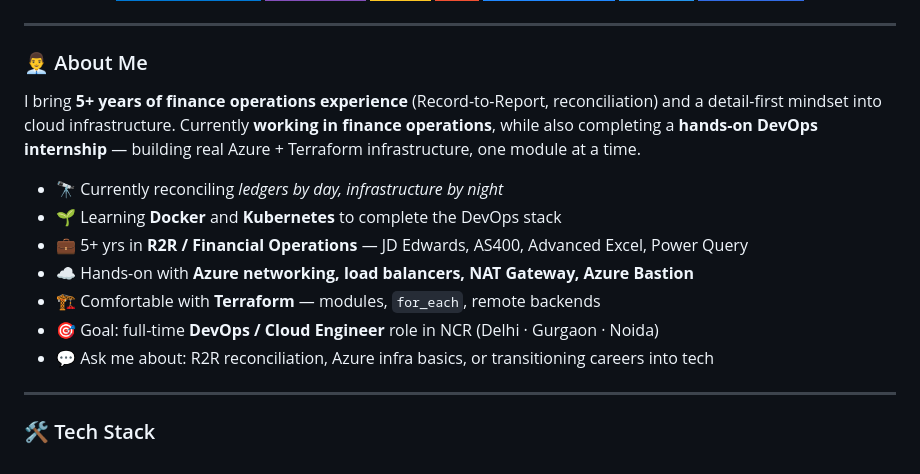
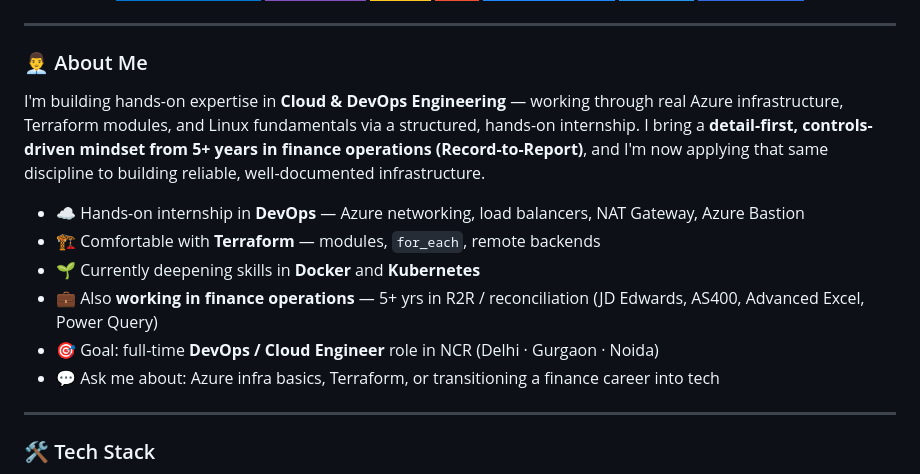
Before and after one commit to nraajsingh55-dot/nraajsingh55-dot, a Markdown page: README.md, the part around one of its changes. Rendered like a GitHub page; badges without logos.

```diff
--- a/README.md
+++ b/README.md
@@ -24,15 +24,14 @@
 
 ### 👨‍💼 About Me
 
-I bring **5+ years of finance operations experience** (Record-to-Report, reconciliation) and a detail-first mindset into cloud infrastructure. Currently **working in finance operations**, while also completing a **hands-on DevOps internship** — building real Azure + Terraform infrastructure, one module at a time.
+I'm building hands-on expertise in **Cloud & DevOps Engineering** — working through real Azure infrastructure, Terraform modules, and Linux fundamentals via a structured, hands-on internship. I bring a **detail-first, controls-driven mindset from 5+ years in finance operations (Record-to-Report)**, and I'm now applying that same discipline to building reliable, well-documented infrastructure.
 
-- 🔭 Currently reconciling *ledgers by day, infrastructure by night*
-- 🌱 Learning **Docker** and **Kubernetes** to complete the DevOps stack
-- 💼 5+ yrs in **R2R / Financial Operations** — JD Edwards, AS400, Advanced Excel, Power Query
-- ☁️ Hands-on with **Azure networking, load balancers, NAT Gateway, Azure Bastion**
+- ☁️ Hands-on internship in **DevOps** — Azure networking, load balancers, NAT Gateway, Azure Bastion
 - 🏗️ Comfortable with **Terraform** — modules, `for_each`, remote backends
+- 🌱 Currently deepening skills in **Docker** and **Kubernetes**
+- 💼 Also **working in finance operations** — 5+ yrs in R2R / reconciliation (JD Edwards, AS400, Advanced Excel, Power Query)
 - 🎯 Goal: full-time **DevOps / Cloud Engineer** role in NCR (Delhi · Gurgaon · Noida)
-- 💬 Ask me about: R2R reconciliation, Azure infra basics, or transitioning careers into tech
+- 💬 Ask me about: Azure infra basics, Terraform, or transitioning a finance career into tech
 
 ---
 
```
Also changed, not shown: other parts of README.md (+1 -1 lines).
